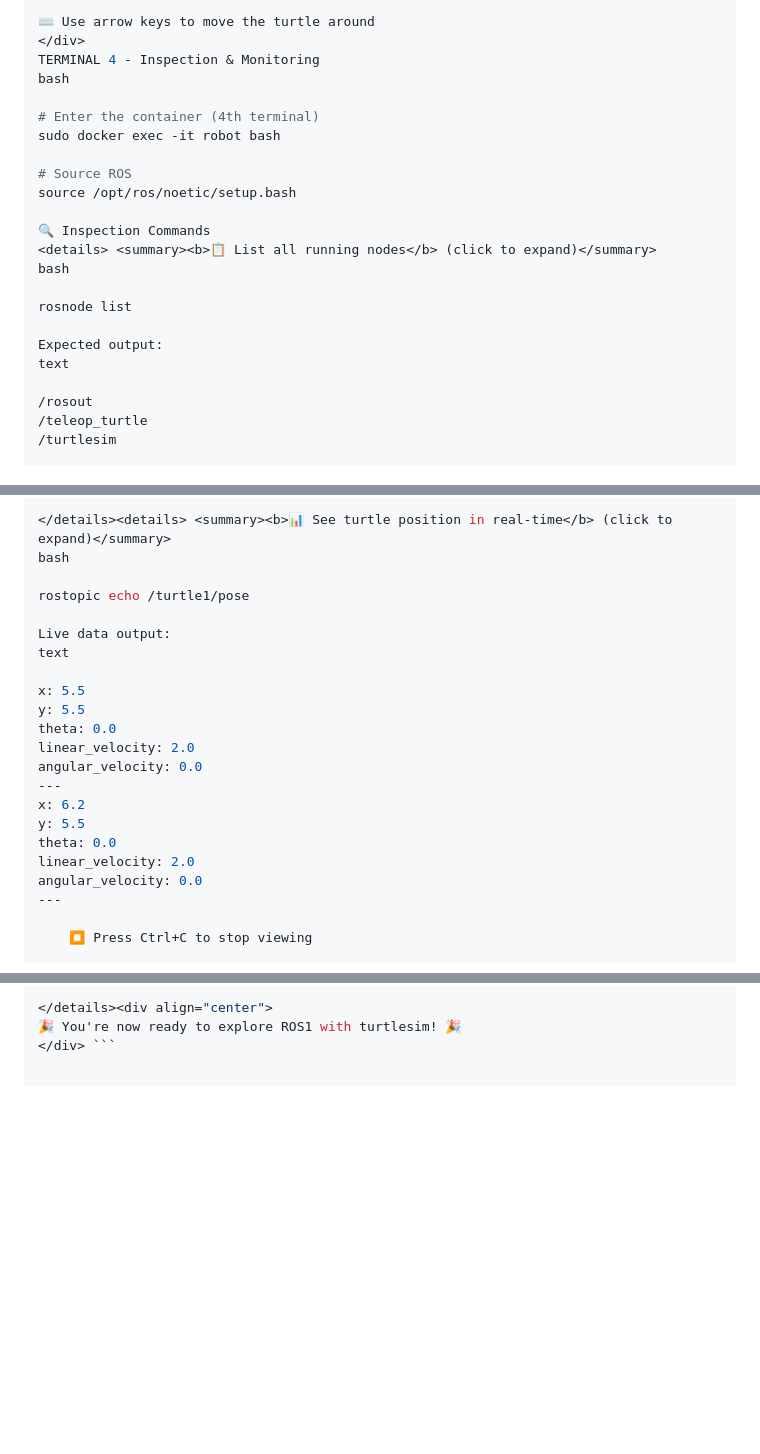
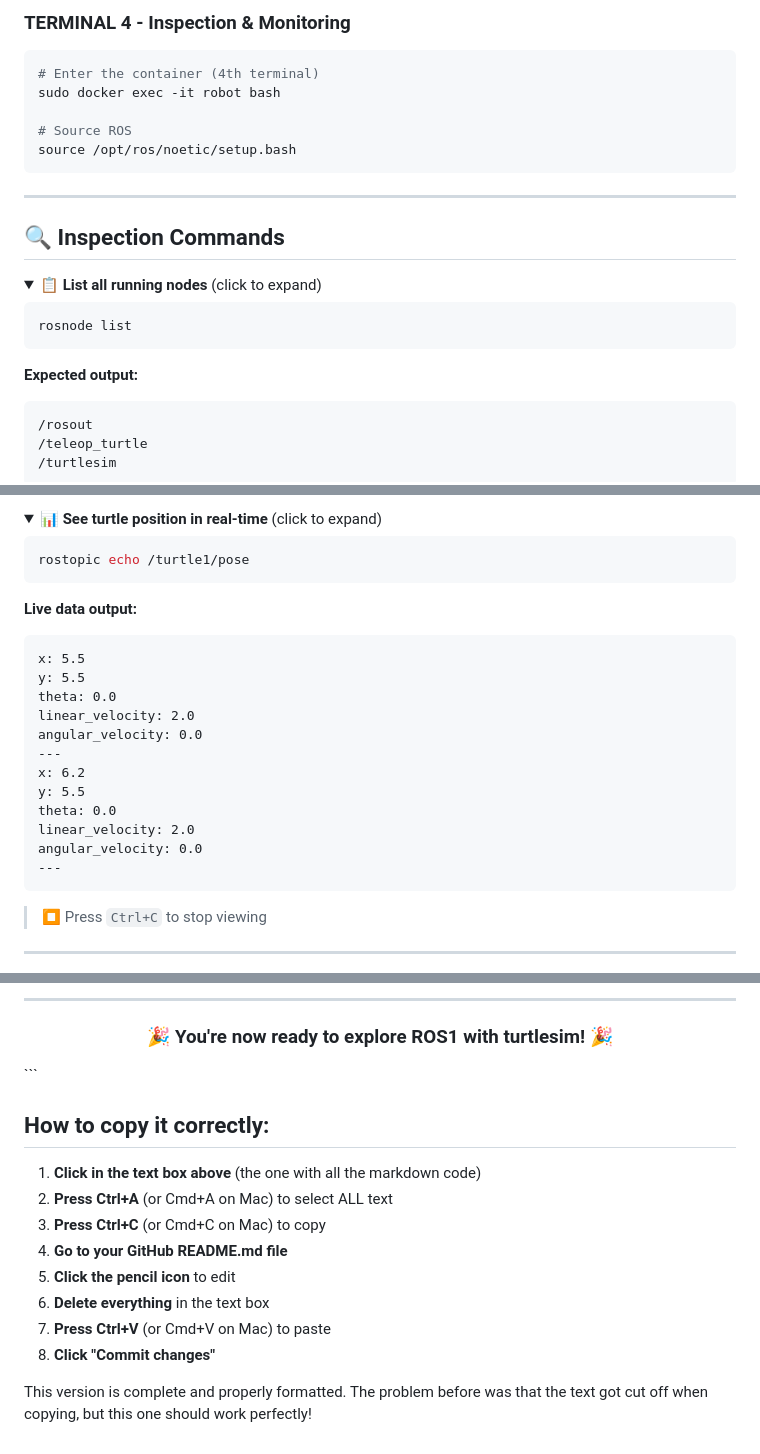
Before and after one commit to hassanjizzine0-afk/ros1.github.io, a Markdown page: turtlesim-basic/README.md, 3 parts joined by grey strips. Rendered like a GitHub page; folded sections open; blank space fills up the shorter version.

````diff
--- a/turtlesim-basic/README.md
+++ b/turtlesim-basic/README.md
@@ -86,24 +75,26 @@ rosrun turtlesim turtle_teleop_key
 
-⌨️ Use arrow keys to move the turtle around
-</div>
-TERMINAL 4 - Inspection & Monitoring
-bash
-
+### **TERMINAL 4 - Inspection & Monitoring**
+```bash
 # Enter the container (4th terminal)
 sudo docker exec -it robot bash
 
 # Source ROS
 source /opt/ros/noetic/setup.bash
+```
 
-🔍 Inspection Commands
-<details> <summary><b>📋 List all running nodes</b> (click to expand)</summary>
-bash
+---
 
+## 🔍 Inspection Commands
+
+<details>
+<summary><b>📋 List all running nodes</b> (click to expand)</summary>
+
+```bash
 rosnode list
+```
 
-Expected output:
-text
-
+**Expected output:**
+```
 /rosout
 /teleop_turtle
 /turtlesim
@@ -140,12 +139,13 @@ Subscribers:
 
-</details><details> <summary><b>📊 See turtle position in real-time</b> (click to expand)</summary>
-bash
+<details>
+<summary><b>📊 See turtle position in real-time</b> (click to expand)</summary>
 
+```bash
 rostopic echo /turtle1/pose
+```
 
-Live data output:
-text
-
+**Live data output:**
+```
 x: 5.5
 y: 5.5
 theta: 0.0
@@ -158,6 +158,9 @@ theta: 0.0
 linear_velocity: 2.0
 angular_velocity: 0.0
 ---
+```
+> ⏹️ Press `Ctrl+C` to stop viewing
+</details>
 
-    ⏹️ Press Ctrl+C to stop viewing
+---
 
@@ -234,4 +266,22 @@ rostopic list
 
-</details><div align="center">
-🎉 You're now ready to explore ROS1 with turtlesim! 🎉
-</div> ```
+---
+
+<div align="center">
+
+### 🎉 **You're now ready to explore ROS1 with turtlesim!** 🎉
+
+</div>
+```
+
+## **How to copy it correctly:**
+
+1. **Click in the text box above** (the one with all the markdown code)
+2. **Press Ctrl+A** (or Cmd+A on Mac) to select ALL text
+3. **Press Ctrl+C** (or Cmd+C on Mac) to copy
+4. **Go to your GitHub README.md file**
+5. **Click the pencil icon** to edit
+6. **Delete everything** in the text box
+7. **Press Ctrl+V** (or Cmd+V on Mac) to paste
+8. **Click "Commit changes"**
+
+This version is complete and properly formatted. The problem before was that the text got cut off when copying, but this one should work perfectly!
````
Also changed, not shown: other parts of turtlesim-basic/README.md (+106 -80 lines).
